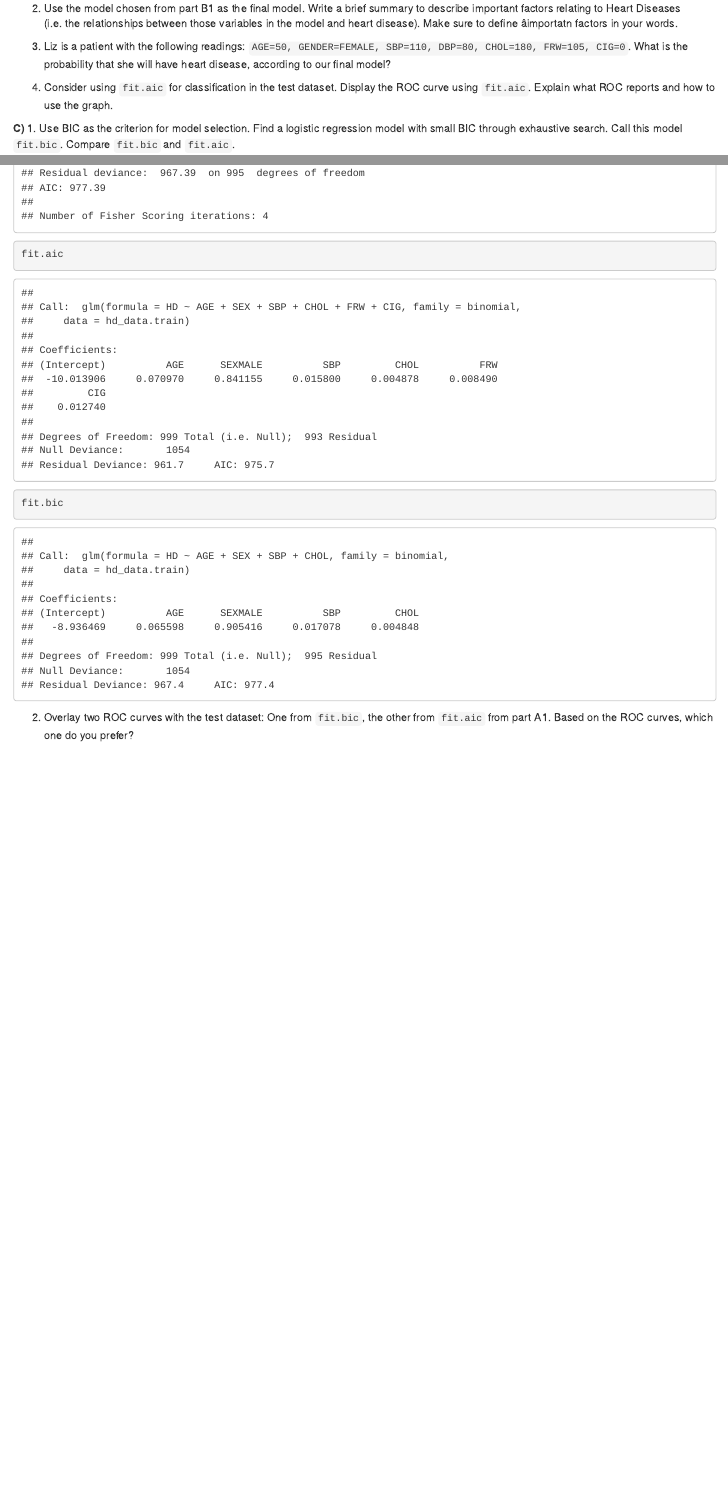
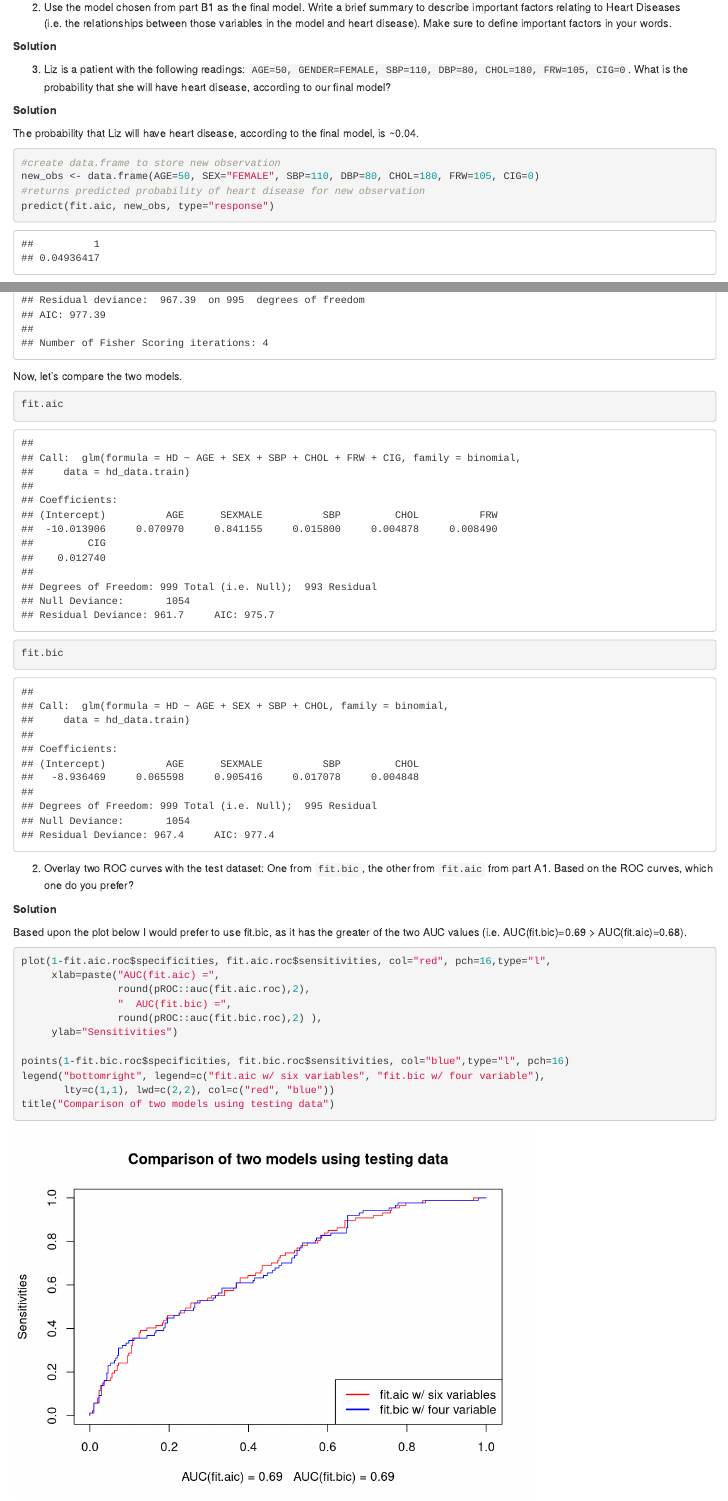
Before and after one commit to BrianNathanWhite/Statistical-Learning-Exercises, an R Markdown document (hw/2/2.Rmd): the page in a window 1100 px wide, from 2350 px down before the commit and from 2530 px down after it, so that both start at the same text, and a second part further down, joined at a grey line. Rendered offline with R 4.5, knitr and Pandoc, with nearby package versions; some code elsewhere in the file could not run offline.

Commit message:
C2, B3 complete.

````diff
--- a/hw/2/2.Rmd
+++ b/hw/2/2.Rmd
@@ -87,12 +88,21 @@ fit.aic <- glm(HD ~ AGE + SEX + SBP + CHOL + FRW + CIG, family=binomial, data=hd
 summary(fit.aic)
 ```
 
-2. Use the model chosen from part B1 as the final model. Write a brief summary to describe important factors relating to Heart Diseases (i.e. the relationships between those variables in the model and heart disease). Make sure to define âimportatn factors in your words.
+2. Use the model chosen from part B1 as the final model. Write a brief summary to describe important factors relating to Heart Diseases (i.e. the relationships between those variables in the model and heart disease). Make sure to define important factors in your words.
+
+**Solution**
 
 3. Liz is a patient with the following readings: `AGE=50, GENDER=FEMALE, SBP=110, DBP=80, CHOL=180, FRW=105, CIG=0`. What is the probability that she will have heart disease, according to our final model?
 
-```{r}
+**Solution**
 
+The probability that Liz will have heart disease, according to the final model, is ~0.04.
+
+```{r return predicted probabilty of heart disease for new observation}
+#create data.frame to store new observation
+new_obs <- data.frame(AGE=50, SEX="FEMALE", SBP=110, DBP=80, CHOL=180, FRW=105, CIG=0)
+#returns predicted probability of heart disease for new observation
+predict(fit.aic, new_obs, type="response")
 ```
 
 
@@ -118,6 +136,9 @@ fit.bic <- glm(HD ~ AGE + SEX + SBP + CHOL, family=binomial, data=hd_data.train)
 summary(fit.bic)
 ```
 
+
+Now, let's compare the two models.
+
 ```{r comparision of fit.bic to fit.aic}
 fit.aic
 fit.bic
@@ -125,6 +146,28 @@ fit.bic
 
 2. Overlay two ROC curves with the test dataset: One from `fit.bic`, the other from `fit.aic` from part A1. Based on the ROC curves, which one do you prefer?
 
-```{r compare ROC curves associated with fit.bic and fit.aic}
+**Solution**
 
+Based upon the plot below I would prefer to use fit.bic, as it has the greater of the two AUC values (i.e. AUC(fit.bic)=0.69 > AUC(fit.aic)=0.68).
+
+```{r compare ROC curves associated with fit.bic and fit.aic, include=FALSE }
+par(mfrow=c(1, 2))
+fit.bic.test <- predict(fit.bic, hd_data.test, type="response")
+
+fit.bic.roc <- roc(hd_data.test$HD, fit.bic.test, plot=T)
+fit.aic.roc <- roc(hd_data.test$HD, fit.aic.test, plot=T)
 ```
+
+```{r}
+plot(1-fit.aic.roc$specificities, fit.aic.roc$sensitivities, col="red", pch=16,type="l",
+     xlab=paste("AUC(fit.aic) =",
+                round(pROC::auc(fit.aic.roc),2),
+                "  AUC(fit.bic) =",
+                round(pROC::auc(fit.bic.roc),2) ),
+     ylab="Sensitivities")
+
+points(1-fit.bic.roc$specificities, fit.bic.roc$sensitivities, col="blue",type="l", pch=16)
+legend("bottomright", legend=c("fit.aic w/ six variables", "fit.bic w/ four variable"),
+       lty=c(1,1), lwd=c(2,2), col=c("red", "blue"))
+title("Comparison of two models using testing data")
+```
````
Also changed, not shown: hw/2/2.html, hw/2/2.Rmd (13 more changed lines).
